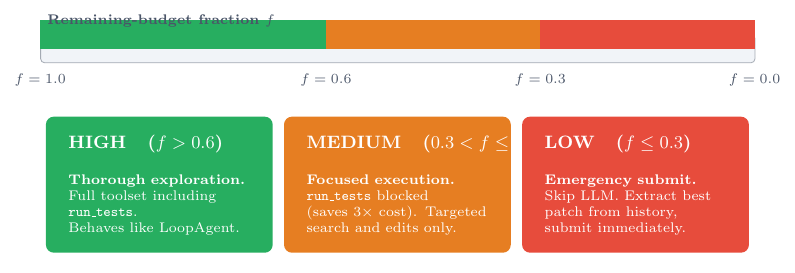
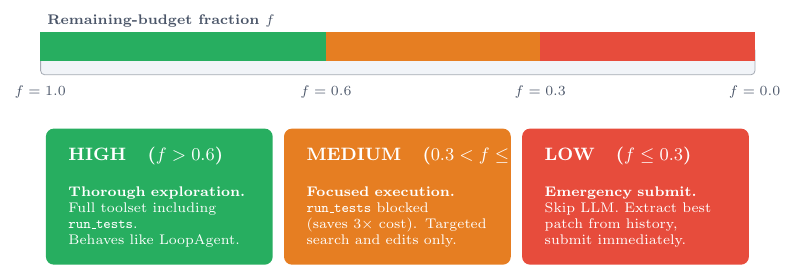
Before and after one commit to Chenrui-Xu/budgetbench, a LaTeX figure (paper/figures/regimes.tex): the whole page. Compiled offline with pdfLaTeX.

Commit message:
fig(regimes): lift label above the budget bar
The "Remaining-budget fraction f" title was anchored south-west to
bar.north west, which placed the italic-f descender right against
the colored bar. Added a 6pt yshift so the label sits clear of the
bar with breathing room.

Synced both paper/main.pdf and the overleaf_upload bundle.

Co-Authored-By: Claude Opus 4.7 (1M context) <noreply@anthropic.com>

```diff
--- a/paper/figures/regimes.tex
+++ b/paper/figures/regimes.tex
@@ -28,7 +28,7 @@
   \node[font=\scriptsize, text=grayDark, anchor=north] at ([xshift=5.04cm,yshift=-2pt]bar.south west) {$f=0.6$};
   \node[font=\scriptsize, text=grayDark, anchor=north] at ([xshift=8.82cm,yshift=-2pt]bar.south west) {$f=0.3$};
   \node[font=\scriptsize, text=grayDark, anchor=north] at ([xshift=12.6cm,yshift=-2pt]bar.south west) {$f=0.0$};
-  \node[font=\scriptsize\bfseries, text=grayDark, anchor=south west] at (bar.north west) {Remaining-budget fraction $f$};
+  \node[font=\scriptsize\bfseries, text=grayDark, anchor=south west] at ([yshift=6pt]bar.north west) {Remaining-budget fraction $f$};
 
   % Three regime cards
   \node[reg, fill=regHigh] (H) at (2.1,0.6) {};
```
Also changed, not shown: paper/figures/regimes.pdf, paper/main.pdf, paper/overleaf_upload/main.pdf, paper/overleaf_upload/regimes.pdf (added).
